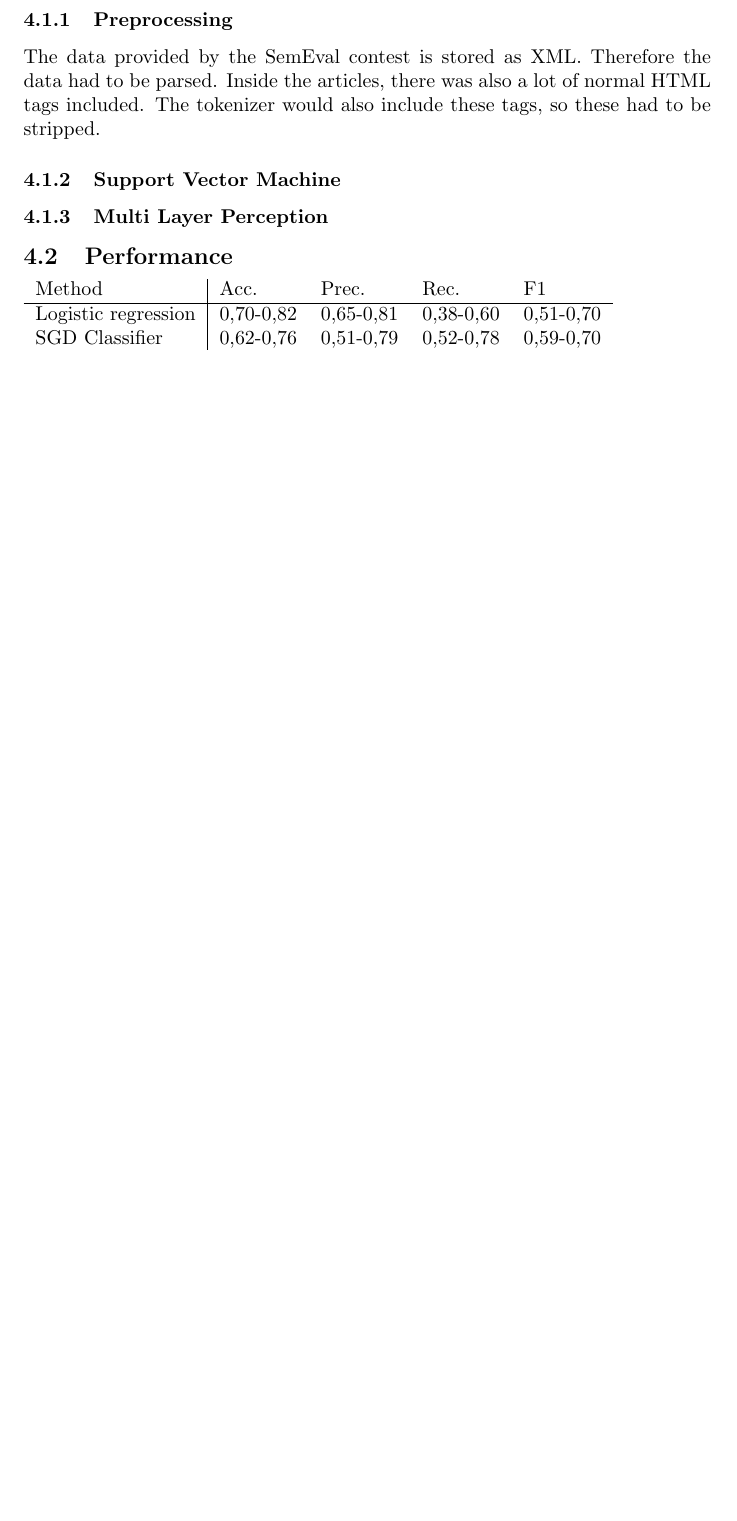
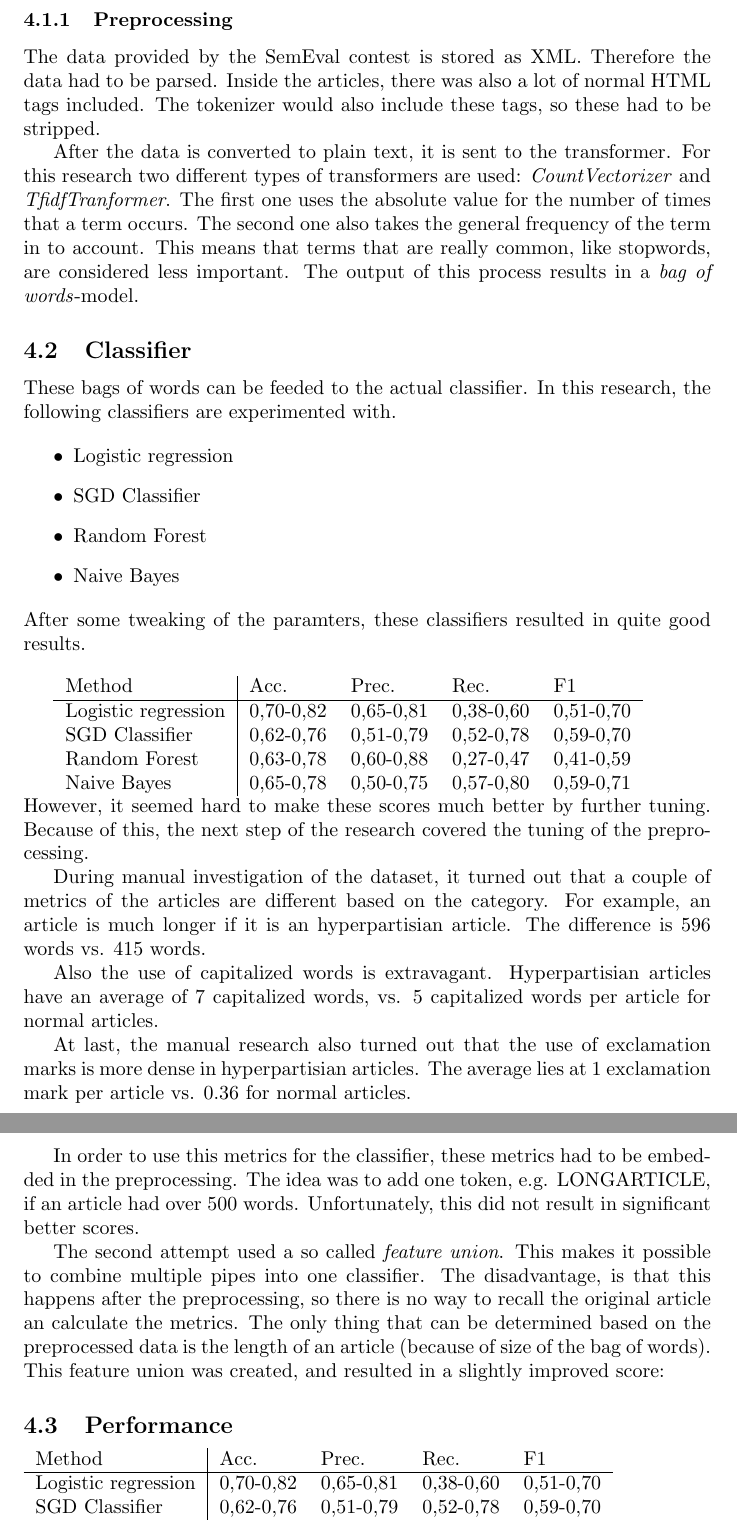
Before and after one commit to hyperpartisan-nlp/research-report, a LaTeX document (report.tex, which reads tools.tex): part of page 4 of 4 before the commit and two parts of pages 4 and 5 of 5 after it, the two joined at a grey line, cut so that both start at the same text, the shorter picture padded with empty space. Compiled offline with pdfLaTeX.

Commit message:
Classifier

```diff
--- a/tools.tex
+++ b/tools.tex
@@ -7,9 +7,41 @@ Skikitlearn is a software library which can be used for machine learning. It can
 \subsubsection{Preprocessing}
 The data provided by the SemEval contest is stored as XML. Therefore the data had to be parsed. Inside the articles, there was also a lot of normal HTML tags included. The tokenizer would also include these tags, so these had to be stripped.
 
-\subsubsection{Support Vector Machine}
+After the data is converted to plain text, it is sent to the transformer. For this research two different types of transformers are used: \textit{CountVectorizer} and \textit{TfidfTranformer}. The first one uses the absolute value for the number of times that a term occurs. The second one also takes the general frequency of the term in to account. This means that terms that are really common, like stopwords, are considered less important. The output of this process results in a \textit{bag of words}-model.
 
-\subsubsection{Multi Layer Perception}
+\subsection{Classifier}
+
+These bags of words can be feeded to the actual classifier. In this research, the following classifiers are experimented with.
+
+\begin{itemize}
+	\item Logistic regression
+	\item SGD Classifier
+	\item Random Forest
+	\item Naive Bayes
+\end{itemize}
+
+\noindent After some tweaking of the paramters, these classifiers resulted in quite good results. \\
+
+\begin{tabular}{ l | l l l l }
+	Method & Acc. & Prec. & Rec. & F1 \\
+	\hline
+	Logistic regression & 0,70-0,82 & 0,65-0,81 & 0,38-0,60 & 0,51-0,70 \\
+	SGD Classifier & 0,62-0,76 & 0,51-0,79 & 0,52-0,78 & 0,59-0,70 \\
+	Random Forest & 0,63-0,78 & 0,60-0,88 & 0,27-0,47 & 0,41-0,59 \\
+	Naive Bayes & 0,65-0,78 & 0,50-0,75 & 0,57-0,80 & 0,59-0,71 \\
+\end{tabular}
+
+\noindent However, it seemed hard to make these scores much better by further tuning. Because of this, the next step of the research covered the tuning of the preprocessing.
+
+During manual investigation of the dataset, it turned out that a couple of metrics of the articles are different based on the category. For example, an article is much longer if it is an hyperpartisian article. The difference is 596 words vs. 415 words.
+
+Also the use of capitalized words is extravagant. Hyperpartisian articles have an average of 7 capitalized words, vs. 5 capitalized words per article for normal articles.
+
+At last, the manual research also turned out that the use of exclamation marks is more dense in hyperpartisian articles. The average lies at 1 exclamation mark per article vs. 0.36 for normal articles.
+
+In order to use this metrics for the classifier, these metrics had to be embedded in the preprocessing. The idea was to add one token, e.g. LONGARTICLE, if an article had over 500 words. Unfortunately, this did not result in significant better scores.
+
+The second attempt used a so called \textit{feature union}. This makes it possible to combine multiple pipes into one classifier. The disadvantage, is that this happens after the preprocessing, so there is no way to recall the original article an calculate the metrics. The only thing that can be determined based on the preprocessed data is the length of an article (because of size of the bag of words). This feature union was created, and resulted in a slightly improved score:
 
 \subsection{Performance}
 
```
Also changed, not shown: report.pdf, tools.tex (2 more changed lines).
